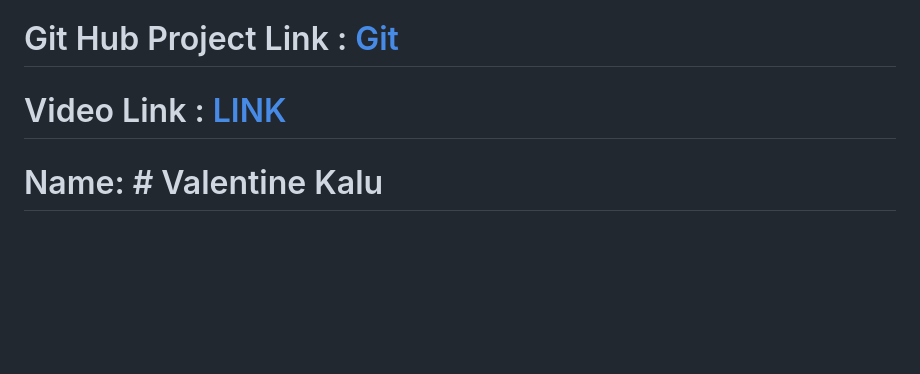
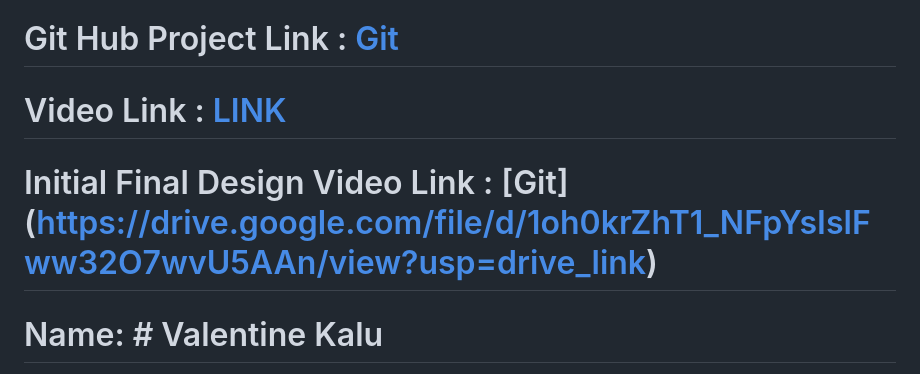
Before and after one commit to ValKalu/Capstone_Mulao_Project, a Markdown page: readme.md, the part around the change. Drawn GitHub-style; blank space fills up the shorter version.

Commit message:
Add initial final design  link to README
Added a link to the initial final design video in the README.

```diff
--- a/readme.md
+++ b/readme.md
@@ -78,6 +78,8 @@ Database: Firestore is used for real-time progress logging, crucial for providin
 
 # Video Link : [LINK](https://www.loom.com/share/1fd759b836e944fd86e3ab185fd67da5?sid=5bb97702-9e2c-4fe8-ae91-0df52cd36a9e)
 
+# Initial Final Design Video Link : [Git] (https://drive.google.com/file/d/1oh0krZhT1_NFpYsIslFww32O7wvU5AAn/view?usp=drive_link)
+
 # Name: # Valentine Kalu
 [Apache Licence](https://github.com/ValKalu/Capstone_Mulao_Project/tree/main)
 
```
